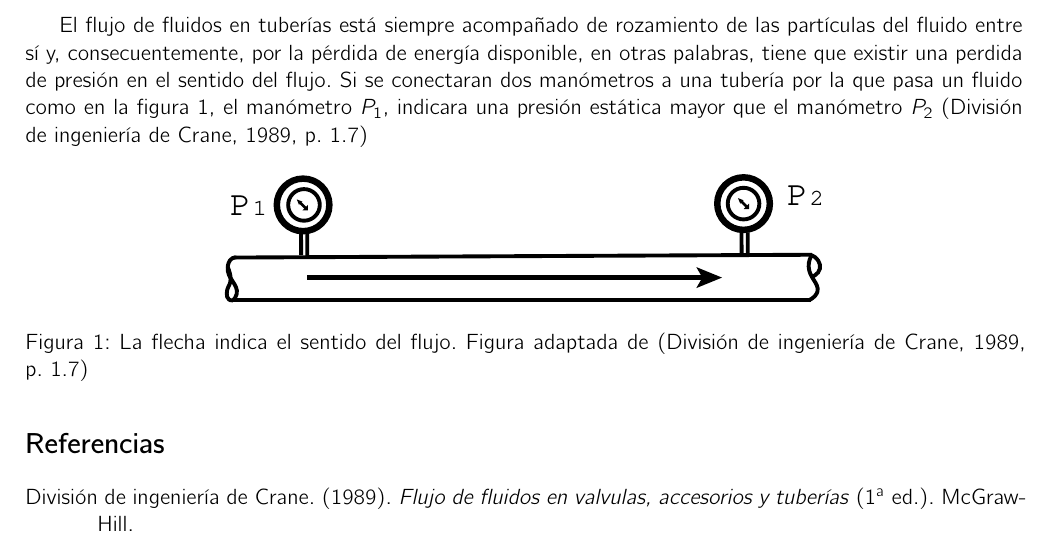
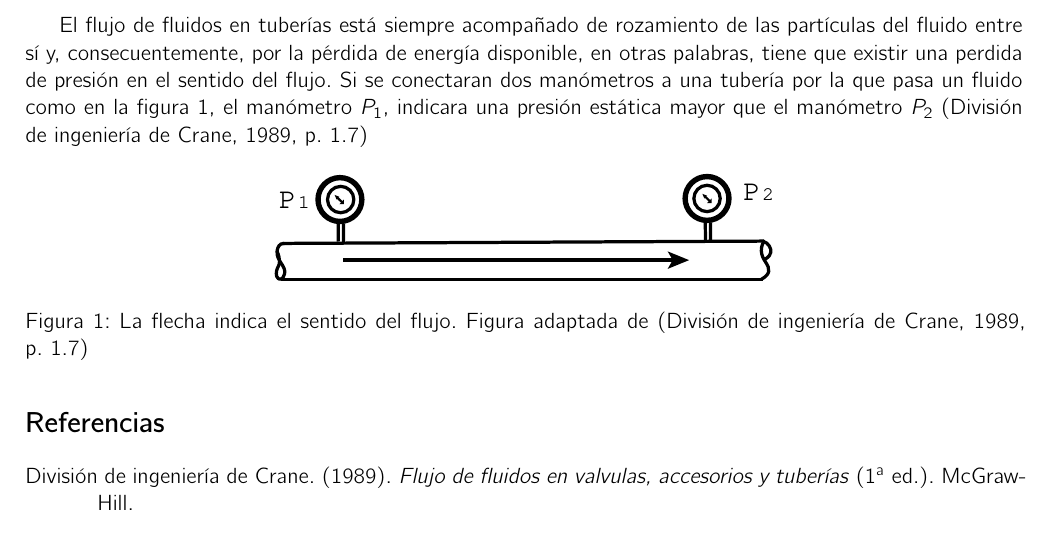
Before and after one commit to DanielHdz18/Apuntes-Escolares, a LaTeX document (Flujo de Fluidos.tex): part of the page, cut so that both start at the same text. Compiled offline with XeLaTeX; a missing font is replaced by an installed copy or a similar font.

Commit message:
Texto corregido

```diff
--- a/Flujo de Fluidos.tex
+++ b/Flujo de Fluidos.tex
@@ -24,7 +24,7 @@
 
 		\begin{figure}[H]
 			\centering
-			\includegraphics[width=0.6\linewidth]{Vectores/Tuberia_manometros}
+			\includegraphics[width=0.5\linewidth]{Vectores/Tuberia_manometros}
 			\caption{La flecha indica el sentido del flujo. Figura adaptada de \parencite[1.7]{crane}}
 			\label{tuberia}
 		\end{figure}
```
